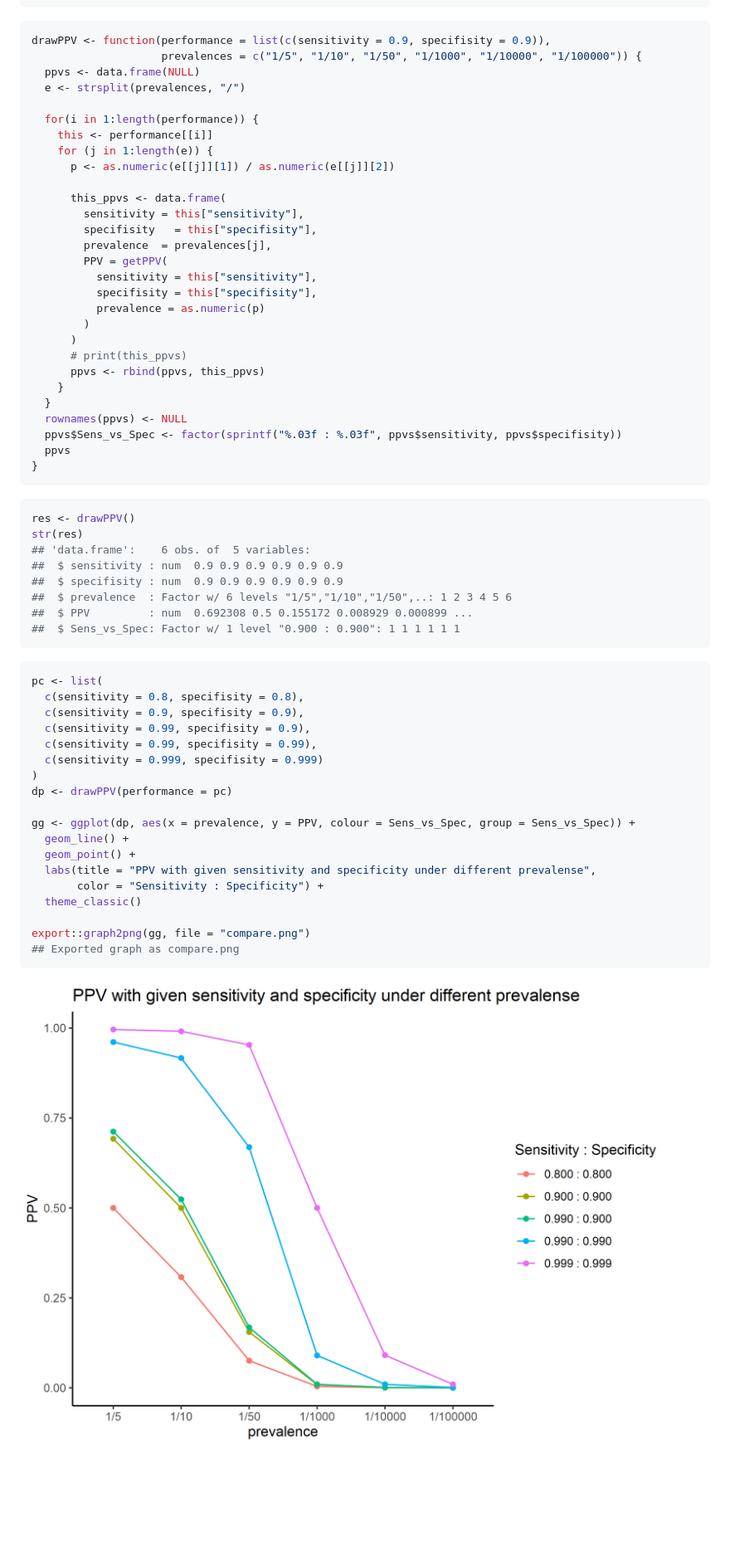
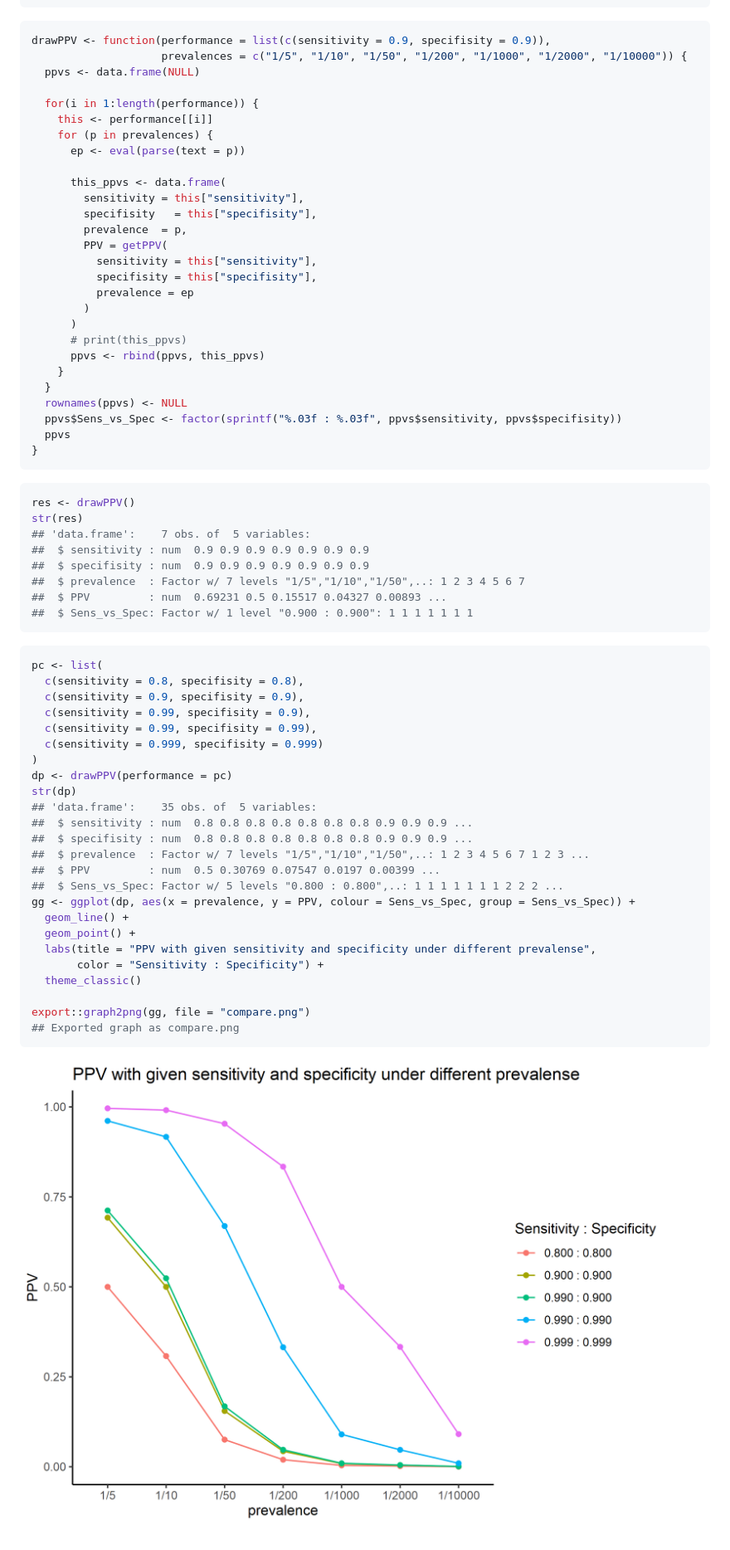
Before and after one commit to katokohaku/PPV_calc, a Markdown page: README.md, the part around the change. Shown: that part at 83% size. Drawn GitHub-style; pictures changed too: compare.png; blank space fills up the shorter version.

Commit message:
fix drawPPV(): eval(parse(text = "1/10")) + change: prevalece set.

````diff
--- a/README.md
+++ b/README.md
@@ -62,23 +62,22 @@ getPPV(sensitivity = .99, specifisity = .99, prevalence = 1 /100)
 
 ```r
 drawPPV <- function(performance = list(c(sensitivity = 0.9, specifisity = 0.9)),
-                    prevalences = c("1/5", "1/10", "1/50", "1/1000", "1/10000", "1/100000")) {
+                    prevalences = c("1/5", "1/10", "1/50", "1/200", "1/1000", "1/2000", "1/10000")) {
   ppvs <- data.frame(NULL)
-  e <- strsplit(prevalences, "/")
 
   for(i in 1:length(performance)) {
     this <- performance[[i]]
-    for (j in 1:length(e)) {
-      p <- as.numeric(e[[j]][1]) / as.numeric(e[[j]][2])
+    for (p in prevalences) {
+      ep <- eval(parse(text = p))
 
       this_ppvs <- data.frame(
         sensitivity = this["sensitivity"],
         specifisity   = this["specifisity"],
-        prevalence  = prevalences[j],
+        prevalence  = p,
         PPV = getPPV(
           sensitivity = this["sensitivity"],
           specifisity = this["specifisity"],
-          prevalence = as.numeric(p)
+          prevalence = ep
         )
       )
       # print(this_ppvs)
@@ -95,12 +94,12 @@ drawPPV <- function(performance = list(c(sensitivity = 0.9, specifisity = 0.9)),
 ```r
 res <- drawPPV()
 str(res)
-## 'data.frame':	6 obs. of  5 variables:
-##  $ sensitivity : num  0.9 0.9 0.9 0.9 0.9 0.9
-##  $ specifisity : num  0.9 0.9 0.9 0.9 0.9 0.9
-##  $ prevalence  : Factor w/ 6 levels "1/5","1/10","1/50",..: 1 2 3 4 5 6
-##  $ PPV         : num  0.692308 0.5 0.155172 0.008929 0.000899 ...
-##  $ Sens_vs_Spec: Factor w/ 1 level "0.900 : 0.900": 1 1 1 1 1 1
+## 'data.frame':	7 obs. of  5 variables:
+##  $ sensitivity : num  0.9 0.9 0.9 0.9 0.9 0.9 0.9
+##  $ specifisity : num  0.9 0.9 0.9 0.9 0.9 0.9 0.9
+##  $ prevalence  : Factor w/ 7 levels "1/5","1/10","1/50",..: 1 2 3 4 5 6 7
+##  $ PPV         : num  0.69231 0.5 0.15517 0.04327 0.00893 ...
+##  $ Sens_vs_Spec: Factor w/ 1 level "0.900 : 0.900": 1 1 1 1 1 1 1
 ```
 
 
@@ -113,7 +112,13 @@ pc <- list(
   c(sensitivity = 0.999, specifisity = 0.999)
 )
 dp <- drawPPV(performance = pc)
-
+str(dp)
+## 'data.frame':	35 obs. of  5 variables:
+##  $ sensitivity : num  0.8 0.8 0.8 0.8 0.8 0.8 0.8 0.9 0.9 0.9 ...
+##  $ specifisity : num  0.8 0.8 0.8 0.8 0.8 0.8 0.8 0.9 0.9 0.9 ...
+##  $ prevalence  : Factor w/ 7 levels "1/5","1/10","1/50",..: 1 2 3 4 5 6 7 1 2 3 ...
+##  $ PPV         : num  0.5 0.30769 0.07547 0.0197 0.00399 ...
+##  $ Sens_vs_Spec: Factor w/ 5 levels "0.800 : 0.800",..: 1 1 1 1 1 1 1 2 2 2 ...
 gg <- ggplot(dp, aes(x = prevalence, y = PPV, colour = Sens_vs_Spec, group = Sens_vs_Spec)) +
   geom_line() +
   geom_point() +
````
Also changed, not shown: 2 other files.
